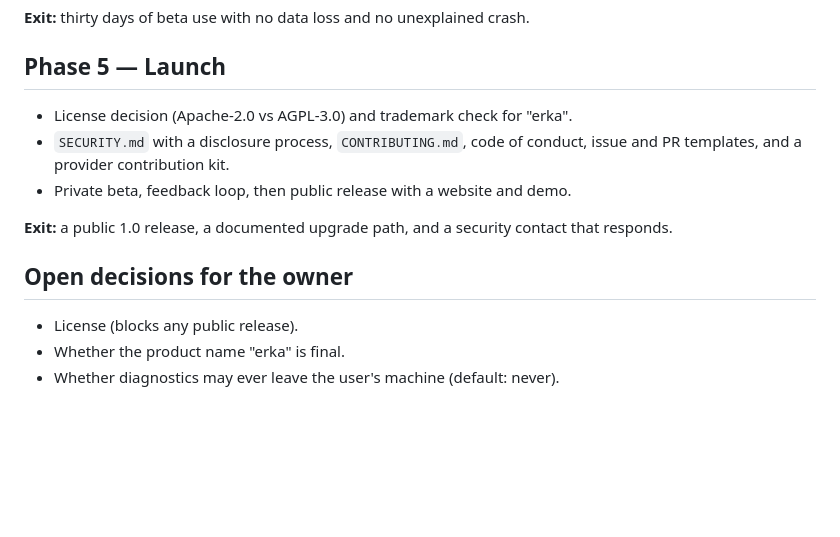
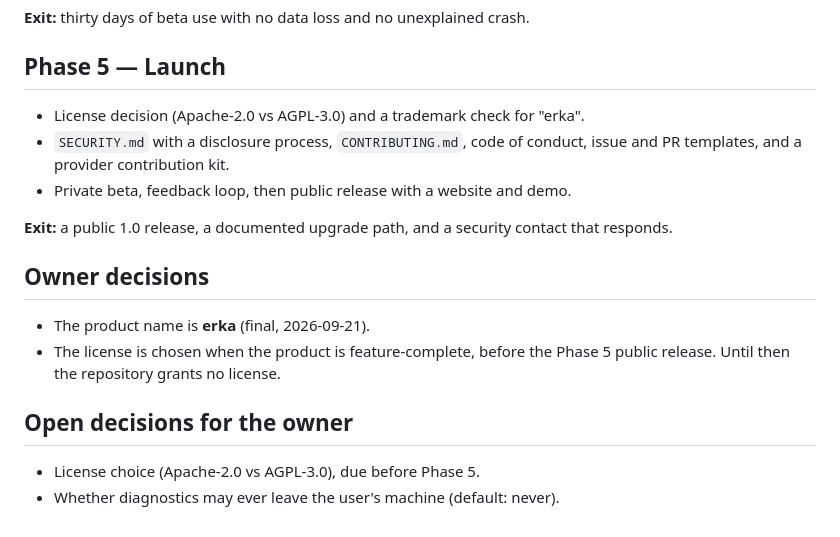
Before and after one commit to ErenKaynak/erka-agent, a Markdown page: docs/PRODUCT-PLAN.md, the part around the change. Drawn GitHub-style; blank space fills up the shorter version.

Commit message:
docs: record final product name and license timing
Co-Authored-By: Claude Opus 5 <noreply@anthropic.com>

```diff
--- a/docs/PRODUCT-PLAN.md
+++ b/docs/PRODUCT-PLAN.md
@@ -97,7 +97,7 @@ change unaided, timed under ten minutes.
 
 ## Phase 5 — Launch
 
-- License decision (Apache-2.0 vs AGPL-3.0) and trademark check for "erka".
+- License decision (Apache-2.0 vs AGPL-3.0) and a trademark check for "erka".
 - `SECURITY.md` with a disclosure process, `CONTRIBUTING.md`, code of
   conduct, issue and PR templates, and a provider contribution kit.
 - Private beta, feedback loop, then public release with a website and demo.
@@ -105,8 +105,13 @@ change unaided, timed under ten minutes.
 **Exit:** a public 1.0 release, a documented upgrade path, and a security
 contact that responds.
 
+## Owner decisions
+
+- The product name is **erka** (final, 2026-09-21).
+- The license is chosen when the product is feature-complete, before the
+  Phase 5 public release. Until then the repository grants no license.
+
 ## Open decisions for the owner
 
-- License (blocks any public release).
-- Whether the product name "erka" is final.
+- License choice (Apache-2.0 vs AGPL-3.0), due before Phase 5.
 - Whether diagnostics may ever leave the user's machine (default: never).
```
Also changed, not shown: docs/DECISIONS.md (+2 -1 lines).
